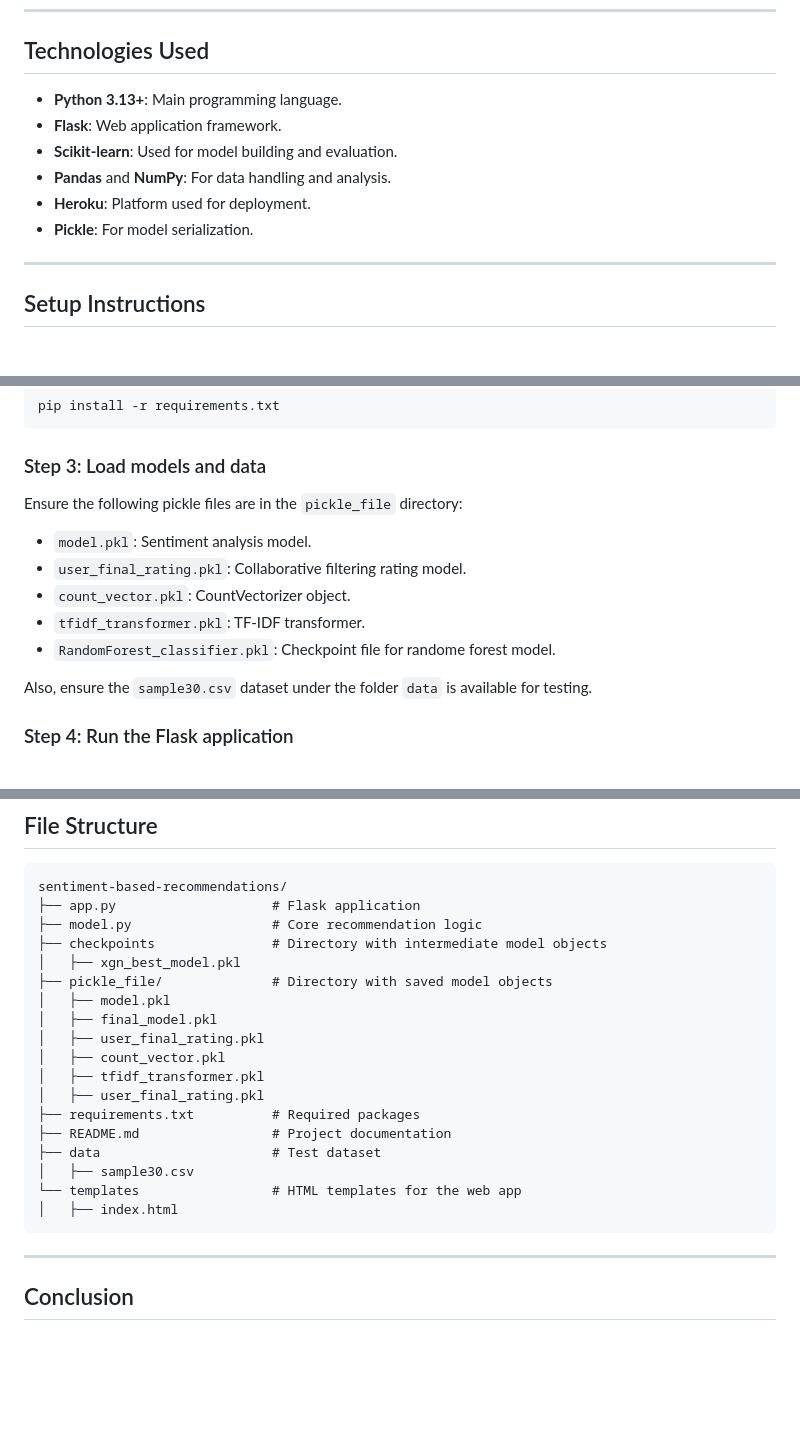
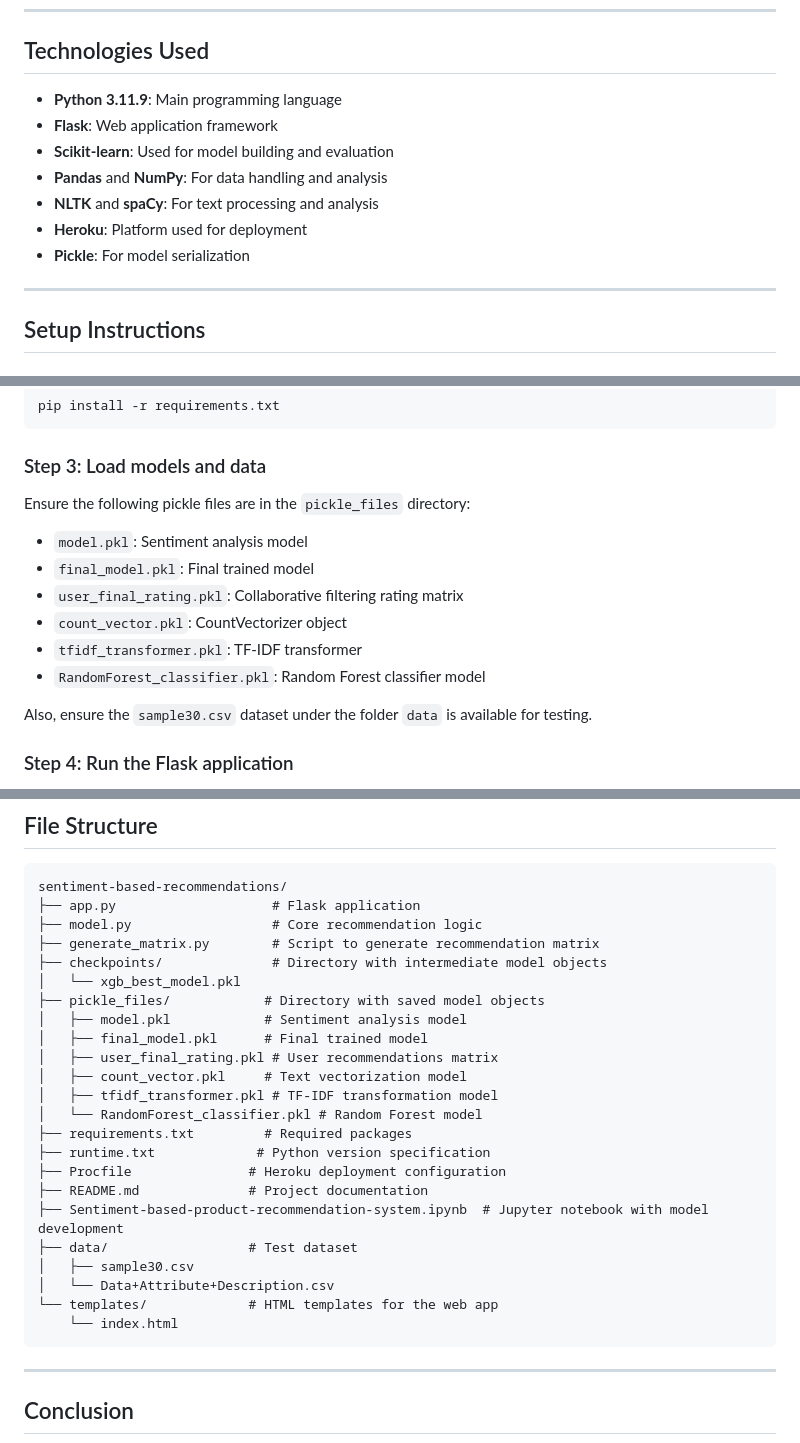
Before and after one commit to rajeshmishra05/capstone_project-sentiment-based-product-recommendation-system, a Markdown page: README.md, 3 parts joined by grey strips. Drawn GitHub-style; blank space fills up the shorter version.

Commit message:
Updated README.md with accurate project structure and information

````diff
--- a/README.md
+++ b/README.md
@@ -39,12 +39,13 @@ The system enables users to:
 
 ## Technologies Used
 
-- **Python 3.13+**: Main programming language.
-- **Flask**: Web application framework.
-- **Scikit-learn**: Used for model building and evaluation.
-- **Pandas** and **NumPy**: For data handling and analysis.
-- **Heroku**: Platform used for deployment.
-- **Pickle**: For model serialization.
+- **Python 3.11.9**: Main programming language
+- **Flask**: Web application framework
+- **Scikit-learn**: Used for model building and evaluation
+- **Pandas** and **NumPy**: For data handling and analysis
+- **NLTK** and **spaCy**: For text processing and analysis
+- **Heroku**: Platform used for deployment
+- **Pickle**: For model serialization
 
 ---
 
@@ -79,12 +80,13 @@ pip install -r requirements.txt
 
 ### Step 3: Load models and data
 
-Ensure the following pickle files are in the `pickle_file` directory:
-- `model.pkl`: Sentiment analysis model.
-- `user_final_rating.pkl`: Collaborative filtering rating model.
-- `count_vector.pkl`: CountVectorizer object.
-- `tfidf_transformer.pkl`: TF-IDF transformer.
-- `RandomForest_classifier.pkl`: Checkpoint file for randome forest model.
+Ensure the following pickle files are in the `pickle_files` directory:
+- `model.pkl`: Sentiment analysis model
+- `final_model.pkl`: Final trained model
+- `user_final_rating.pkl`: Collaborative filtering rating matrix
+- `count_vector.pkl`: CountVectorizer object
+- `tfidf_transformer.pkl`: TF-IDF transformer
+- `RandomForest_classifier.pkl`: Random Forest classifier model
 
 Also, ensure the `sample30.csv` dataset under the folder `data` is available for testing.
 
@@ -208,21 +210,26 @@ Follow these steps to deploy the application on Heroku:
 sentiment-based-recommendations/
 ├── app.py                    # Flask application
 ├── model.py                  # Core recommendation logic
-├── checkpoints               # Directory with intermediate model objects
-│   ├── xgn_best_model.pkl
-├── pickle_file/              # Directory with saved model objects
-│   ├── model.pkl
-│   ├── final_model.pkl
-│   ├── user_final_rating.pkl
-│   ├── count_vector.pkl
-│   ├── tfidf_transformer.pkl
-│   ├── user_final_rating.pkl
-├── requirements.txt          # Required packages
-├── README.md                 # Project documentation
-├── data                      # Test dataset
+├── generate_matrix.py        # Script to generate recommendation matrix
+├── checkpoints/              # Directory with intermediate model objects
+│   └── xgb_best_model.pkl
+├── pickle_files/            # Directory with saved model objects
+│   ├── model.pkl            # Sentiment analysis model
+│   ├── final_model.pkl      # Final trained model
+│   ├── user_final_rating.pkl # User recommendations matrix
+│   ├── count_vector.pkl     # Text vectorization model
+│   ├── tfidf_transformer.pkl # TF-IDF transformation model
+│   └── RandomForest_classifier.pkl # Random Forest model
+├── requirements.txt         # Required packages
+├── runtime.txt             # Python version specification
+├── Procfile               # Heroku deployment configuration
+├── README.md              # Project documentation
+├── Sentiment-based-product-recommendation-system.ipynb  # Jupyter notebook with model development
+├── data/                  # Test dataset
 │   ├── sample30.csv
-└── templates                 # HTML templates for the web app
-│   ├── index.html
+│   └── Data+Attribute+Description.csv
+└── templates/             # HTML templates for the web app
+    └── index.html
 ```
 
 ---
````
